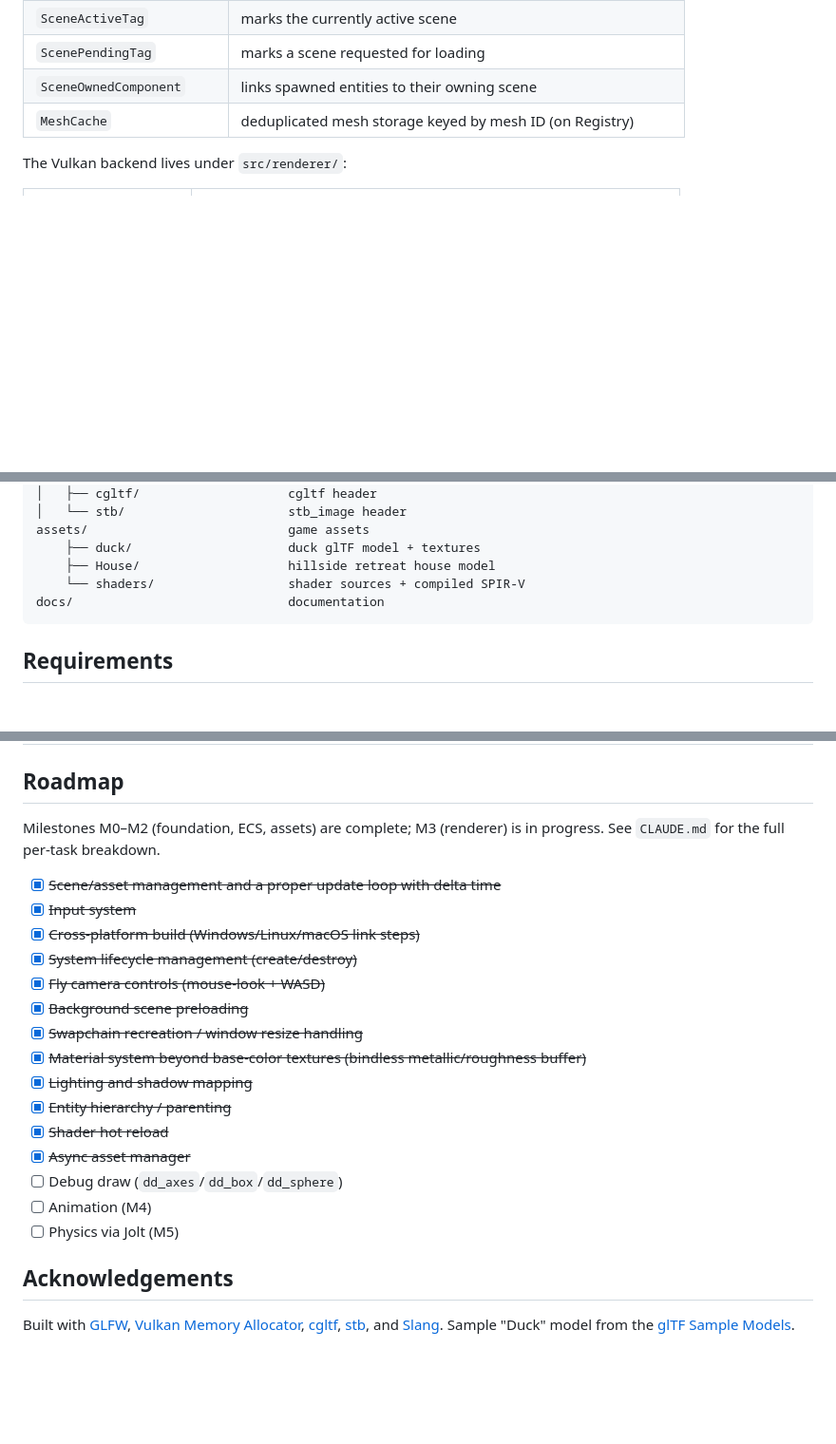
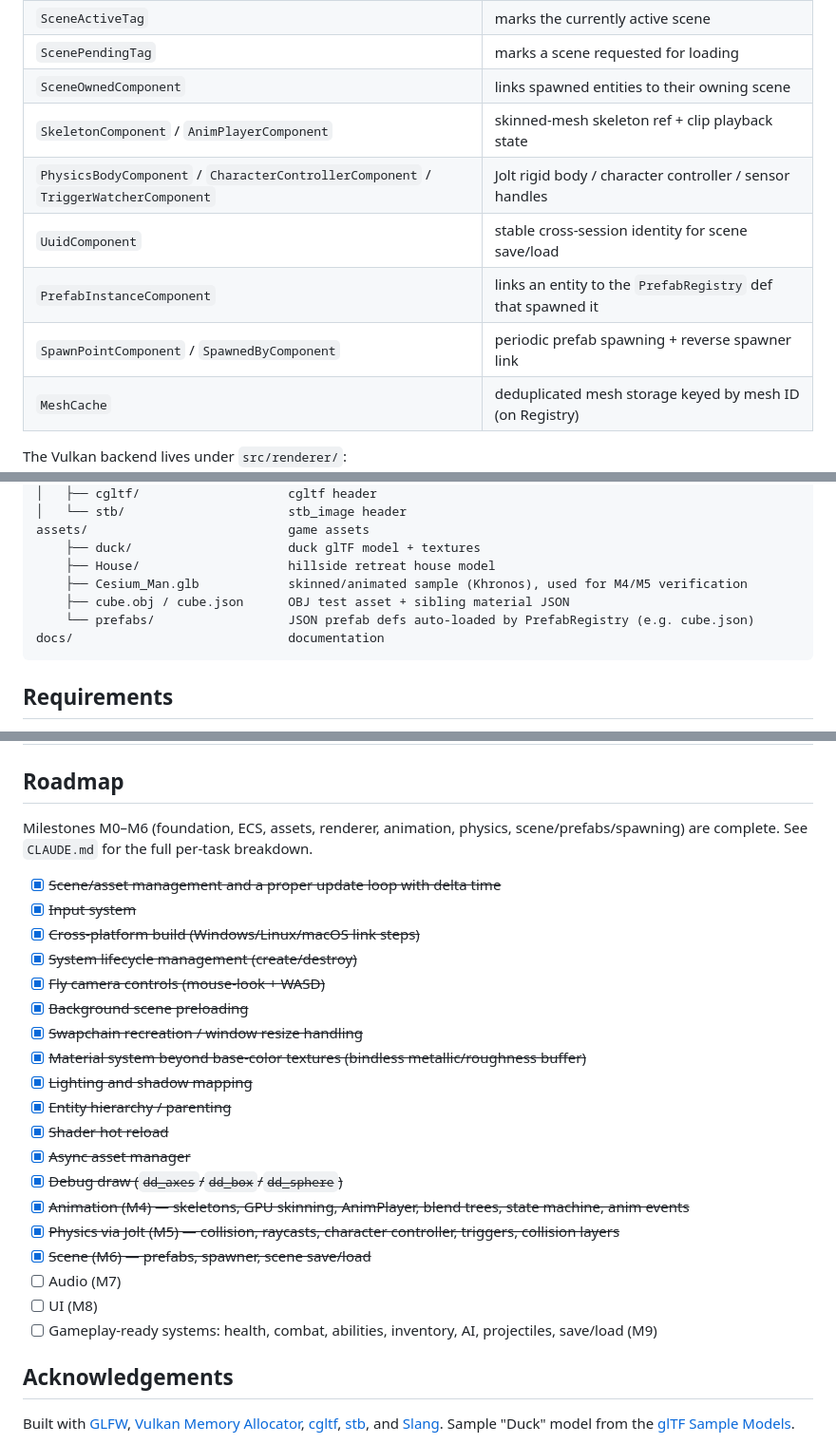
Before and after one commit to mabdo88/ZigEngine, a Markdown page: README.md, 3 parts joined by grey strips. Shown at 95% size. Drawn GitHub-style; blank space fills up the shorter version.

````diff
--- a/README.md
+++ b/README.md
@@ -82,6 +91,11 @@ Components (`src/engine/ecs/components/components.zig`):
 | `SceneActiveTag`          | marks the currently active scene                       |
 | `ScenePendingTag`         | marks a scene requested for loading                     |
 | `SceneOwnedComponent`     | links spawned entities to their owning scene           |
+| `SkeletonComponent` / `AnimPlayerComponent` | skinned-mesh skeleton ref + clip playback state |
+| `PhysicsBodyComponent` / `CharacterControllerComponent` / `TriggerWatcherComponent` | Jolt rigid body / character controller / sensor handles |
+| `UuidComponent`           | stable cross-session identity for scene save/load      |
+| `PrefabInstanceComponent` | links an entity to the `PrefabRegistry` def that spawned it |
+| `SpawnPointComponent` / `SpawnedByComponent` | periodic prefab spawning + reverse spawner link |
 | `MeshCache`               | deduplicated mesh storage keyed by mesh ID (on Registry) |
 
 The Vulkan backend lives under `src/renderer/`:
@@ -203,7 +243,9 @@ deps/                             third-party dependencies
 assets/                           game assets
     ├── duck/                     duck glTF model + textures
     ├── House/                    hillside retreat house model
-    └── shaders/                  shader sources + compiled SPIR-V
+    ├── Cesium_Man.glb            skinned/animated sample (Khronos), used for M4/M5 verification
+    ├── cube.obj / cube.json      OBJ test asset + sibling material JSON
+    └── prefabs/                  JSON prefab defs auto-loaded by PrefabRegistry (e.g. cube.json)
 docs/                             documentation
 ```
 
@@ -249,7 +291,7 @@ zig build -Dvulkan-sdk=/path/to/VulkanSDK/1.4.341.1
 
 ## Roadmap
 
-Milestones M0–M2 (foundation, ECS, assets) are complete; M3 (renderer) is in progress. See `CLAUDE.md` for the full per-task breakdown.
+Milestones M0–M6 (foundation, ECS, assets, renderer, animation, physics, scene/prefabs/spawning) are complete. See `CLAUDE.md` for the full per-task breakdown.
 
 - [x] ~~Scene/asset management and a proper update loop with delta time~~
 - [x] ~~Input system~~
@@ -263,9 +305,13 @@ Milestones M0–M2 (foundation, ECS, assets) are complete; M3 (renderer) is in p
 - [x] ~~Entity hierarchy / parenting~~
 - [x] ~~Shader hot reload~~
 - [x] ~~Async asset manager~~
-- [ ] Debug draw (`dd_axes`/`dd_box`/`dd_sphere`)
-- [ ] Animation (M4)
-- [ ] Physics via Jolt (M5)
+- [x] ~~Debug draw (`dd_axes`/`dd_box`/`dd_sphere`)~~
+- [x] ~~Animation (M4) — skeletons, GPU skinning, AnimPlayer, blend trees, state machine, anim events~~
+- [x] ~~Physics via Jolt (M5) — collision, raycasts, character controller, triggers, collision layers~~
+- [x] ~~Scene (M6) — prefabs, spawner, scene save/load~~
+- [ ] Audio (M7)
+- [ ] UI (M8)
+- [ ] Gameplay-ready systems: health, combat, abilities, inventory, AI, projectiles, save/load (M9)
 
 ## Acknowledgements
 
````
Also changed, not shown: other parts of README.md (+42 -7 lines).
